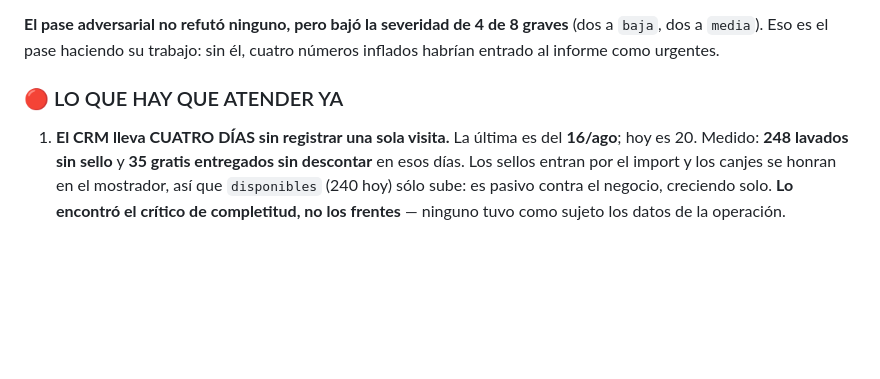
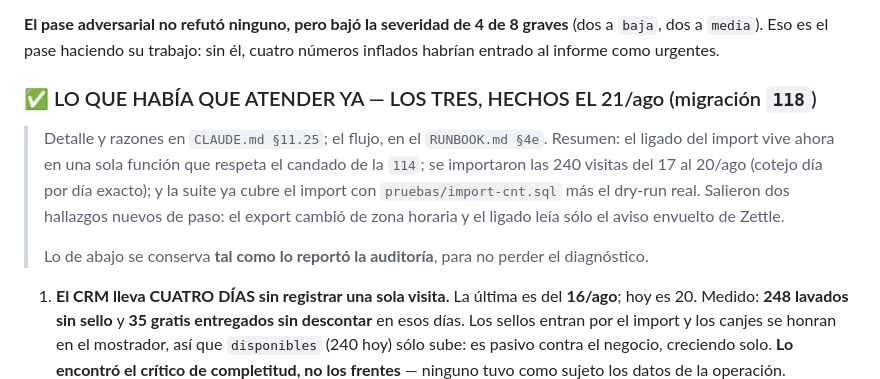
Before and after one commit to rushmexicali/app-rush, a Markdown page: PENDIENTES.md, the part around the change. GitHub-like rendering; blank space fills up the shorter version.

Commit message:
Los tres rojos de la auditoria quedan marcados como hechos
Se conserva el diagnostico original tal como lo reporto la auditoria; solo se
marca el estado y se apunta a donde vive el arreglo.

Co-Authored-By: Claude Opus 5 <noreply@anthropic.com>

```diff
--- a/PENDIENTES.md
+++ b/PENDIENTES.md
@@ -88,7 +88,15 @@ completitud** que buscó lo que nadie revisó.
 dos a `media`). Eso es el pase haciendo su trabajo: sin él, cuatro números inflados habrían
 entrado al informe como urgentes.
 
-### 🔴 LO QUE HAY QUE ATENDER YA
+### ✅ LO QUE HABÍA QUE ATENDER YA — LOS TRES, HECHOS EL 21/ago (migración `118`)
+
+> Detalle y razones en `CLAUDE.md §11.25`; el flujo, en el `RUNBOOK.md §4e`. Resumen: el ligado
+> del import vive ahora en una sola función que respeta el candado de la `114`; se importaron las
+> 240 visitas del 17 al 20/ago (cotejo día por día exacto); y la suite ya cubre el import con
+> `pruebas/import-cnt.sql` más el dry-run real. Salieron dos hallazgos nuevos de paso: el export
+> cambió de zona horaria y el ligado leía sólo el aviso envuelto de Zettle.
+>
+> Lo de abajo se conserva **tal como lo reportó la auditoría**, para no perder el diagnóstico.
 
 1. **El CRM lleva CUATRO DÍAS sin registrar una sola visita.** La última es del **16/ago**; hoy
    es 20. Medido: **248 lavados sin sello** y **35 gratis entregados sin descontar** en esos
```
